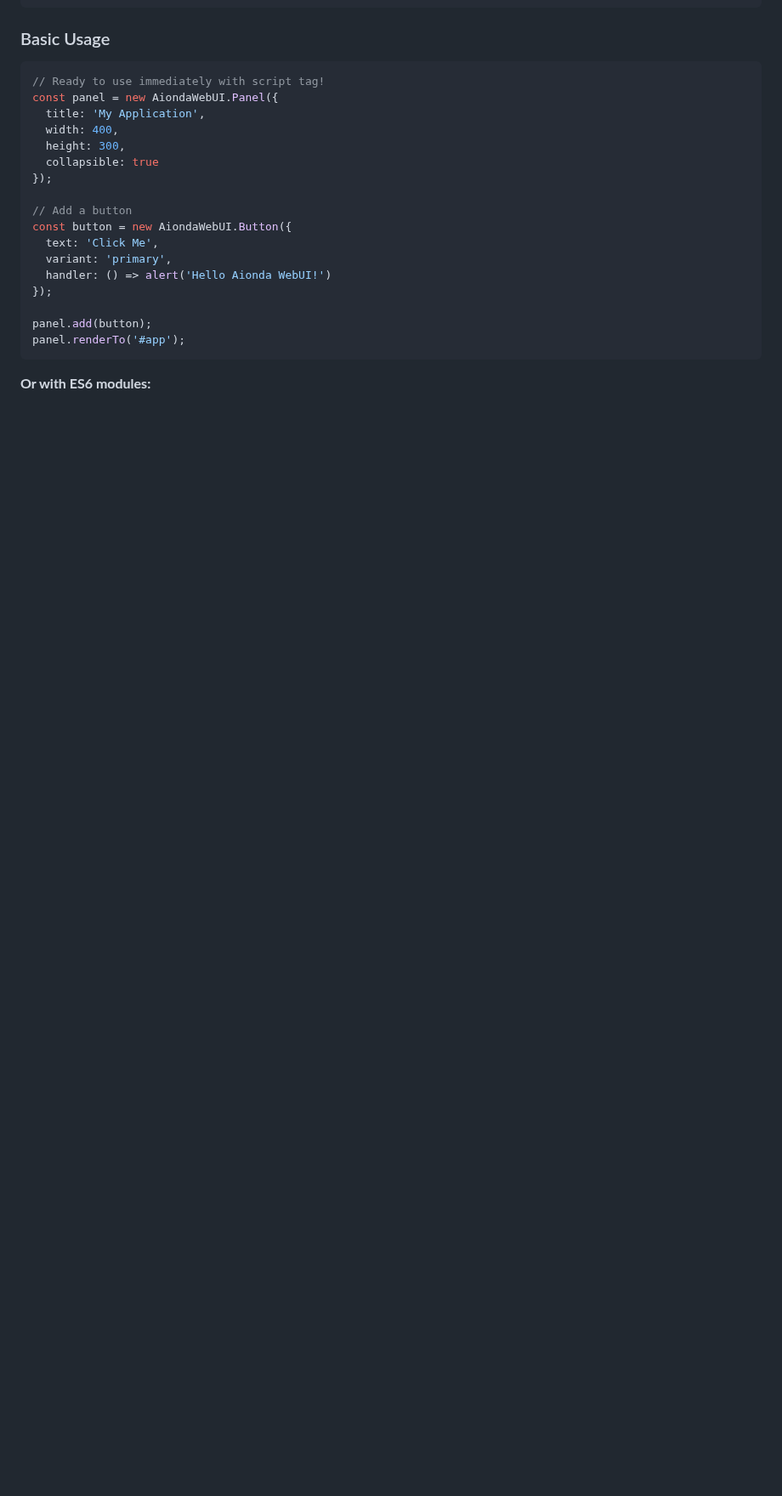
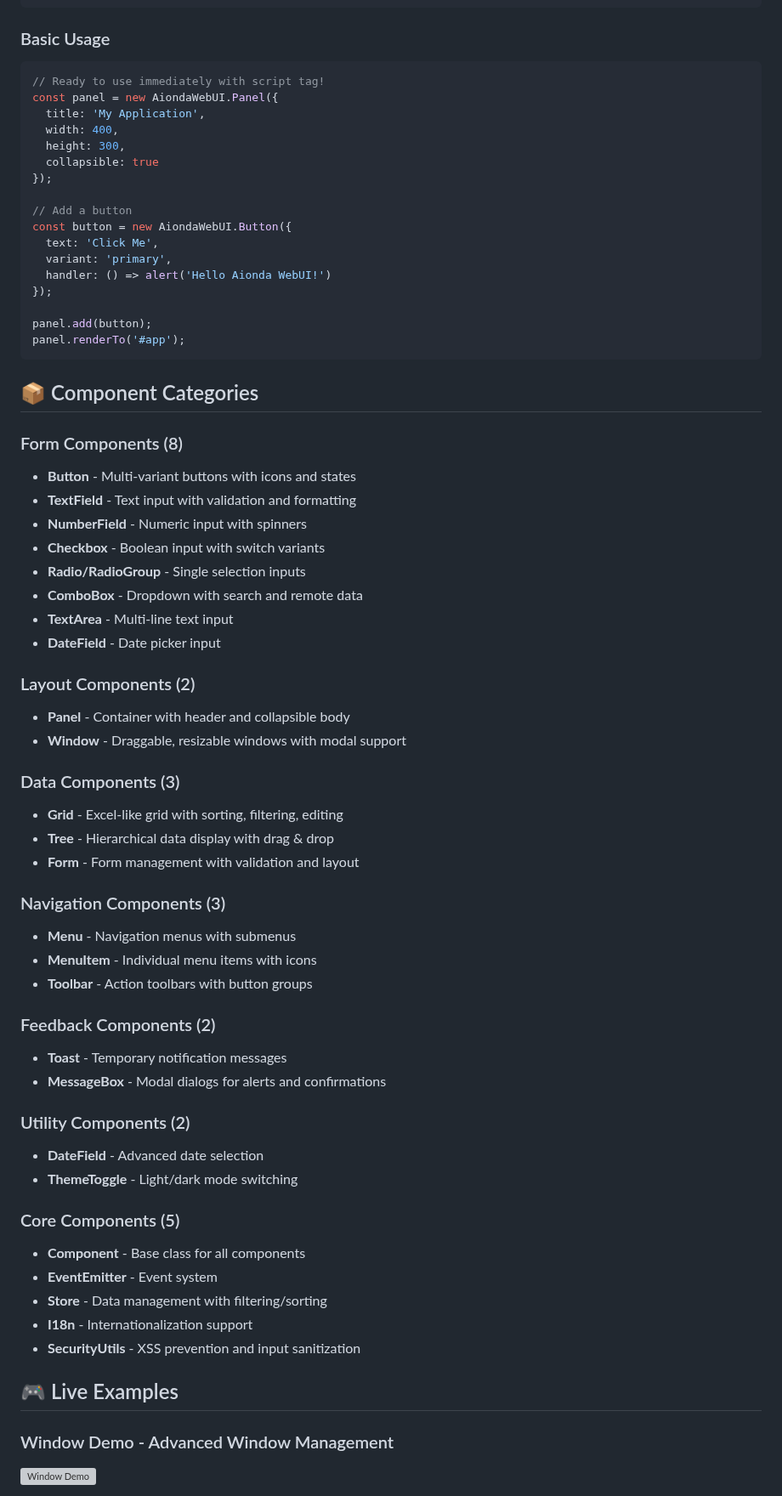
Before and after one commit to AiondaDotCom/WebUI, a Markdown page: README.md, the part around one of its changes. Shown at 85% size. Drawn GitHub-style; blank space fills up the shorter version; grey boxes are pictures that could not be loaded.

````diff
--- a/README.md
+++ b/README.md
@@ -122,4 +57,49 @@ panel.add(button);
 panel.renderTo('#app');
 ```
 
-**Or with ES6 modules:**
+## 📦 Component Categories
+
+### Form Components (8)
+- **Button** - Multi-variant buttons with icons and states
+- **TextField** - Text input with validation and formatting
+- **NumberField** - Numeric input with spinners
+- **Checkbox** - Boolean input with switch variants
+- **Radio/RadioGroup** - Single selection inputs
+- **ComboBox** - Dropdown with search and remote data
+- **TextArea** - Multi-line text input
+- **DateField** - Date picker input
+
+### Layout Components (2)
+- **Panel** - Container with header and collapsible body
+- **Window** - Draggable, resizable windows with modal support
+
+### Data Components (3)
+- **Grid** - Excel-like grid with sorting, filtering, editing
+- **Tree** - Hierarchical data display with drag & drop
+- **Form** - Form management with validation and layout
+
+### Navigation Components (3)
+- **Menu** - Navigation menus with submenus
+- **MenuItem** - Individual menu items with icons
+- **Toolbar** - Action toolbars with button groups
+
+### Feedback Components (2)
+- **Toast** - Temporary notification messages
+- **MessageBox** - Modal dialogs for alerts and confirmations
+
+### Utility Components (2)
+- **DateField** - Advanced date selection
+- **ThemeToggle** - Light/dark mode switching
+
+### Core Components (5)
+- **Component** - Base class for all components
+- **EventEmitter** - Event system
+- **Store** - Data management with filtering/sorting
+- **I18n** - Internationalization support
+- **SecurityUtils** - XSS prevention and input sanitization
+
+## 🎮 Live Examples
+
+### Window Demo - Advanced Window Management
+![Window Demo](screenshots/window-demo.png)
+
````
Also changed, not shown: other parts of README.md (+115 -210 lines).
